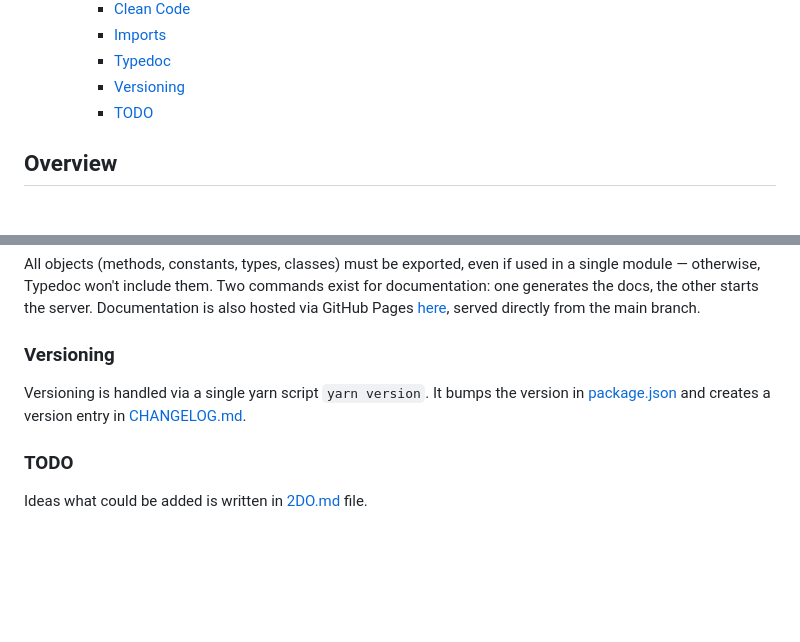
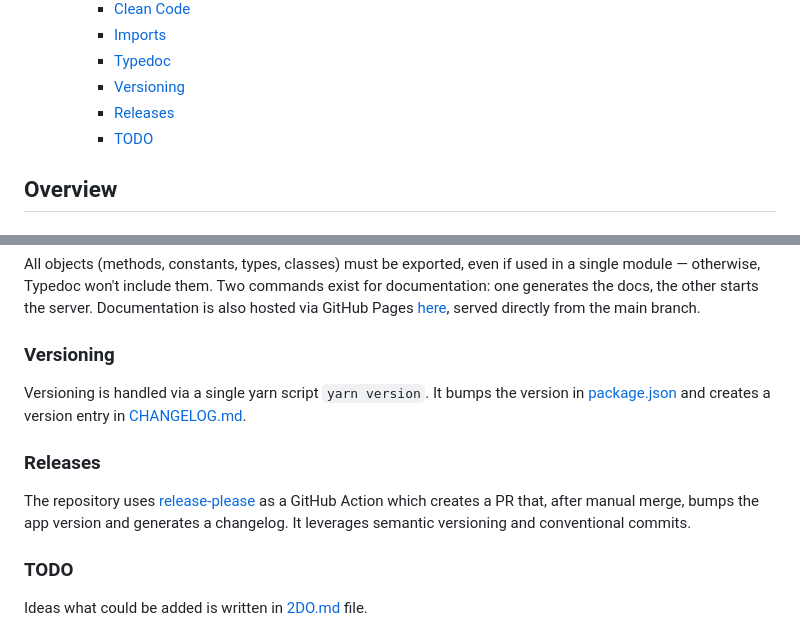
Before and after one commit to davidzoufaly/finance-mgn, a Markdown page: README.md, 2 parts joined by grey strips. Rendered like a GitHub page; blank space fills up the shorter version.

Commit message:
docs(readme): adding info about release

```diff
--- a/README.md
+++ b/README.md
@@ -21,6 +21,7 @@ It aggregates transaction data from various sources (FIO bank and AIR bank).
     - [Imports](#imports)
     - [Typedoc](#typedoc)
     - [Versioning](#versioning)
+    - [Releases](#releases)
     - [TODO](#todo)
 
 ## Overview
@@ -241,6 +242,10 @@ All objects (methods, constants, types, classes) must be exported, even if used
 
 Versioning is handled via a single yarn script `yarn version`. It bumps the version in [package.json](./package.json) and creates a version entry in [CHANGELOG.md](./CHANGELOG.md).
 
+### Releases
+
+The repository uses [release-please](https://github.com/googleapis/release-please/tree/main?tab=readme-ov-file) as a GitHub Action which creates a PR that, after manual merge, bumps the app version and generates a changelog. It leverages semantic versioning and conventional commits.
+
 ### TODO
 
 Ideas what could be added is written in [2DO.md](./2DO.md) file.
```
